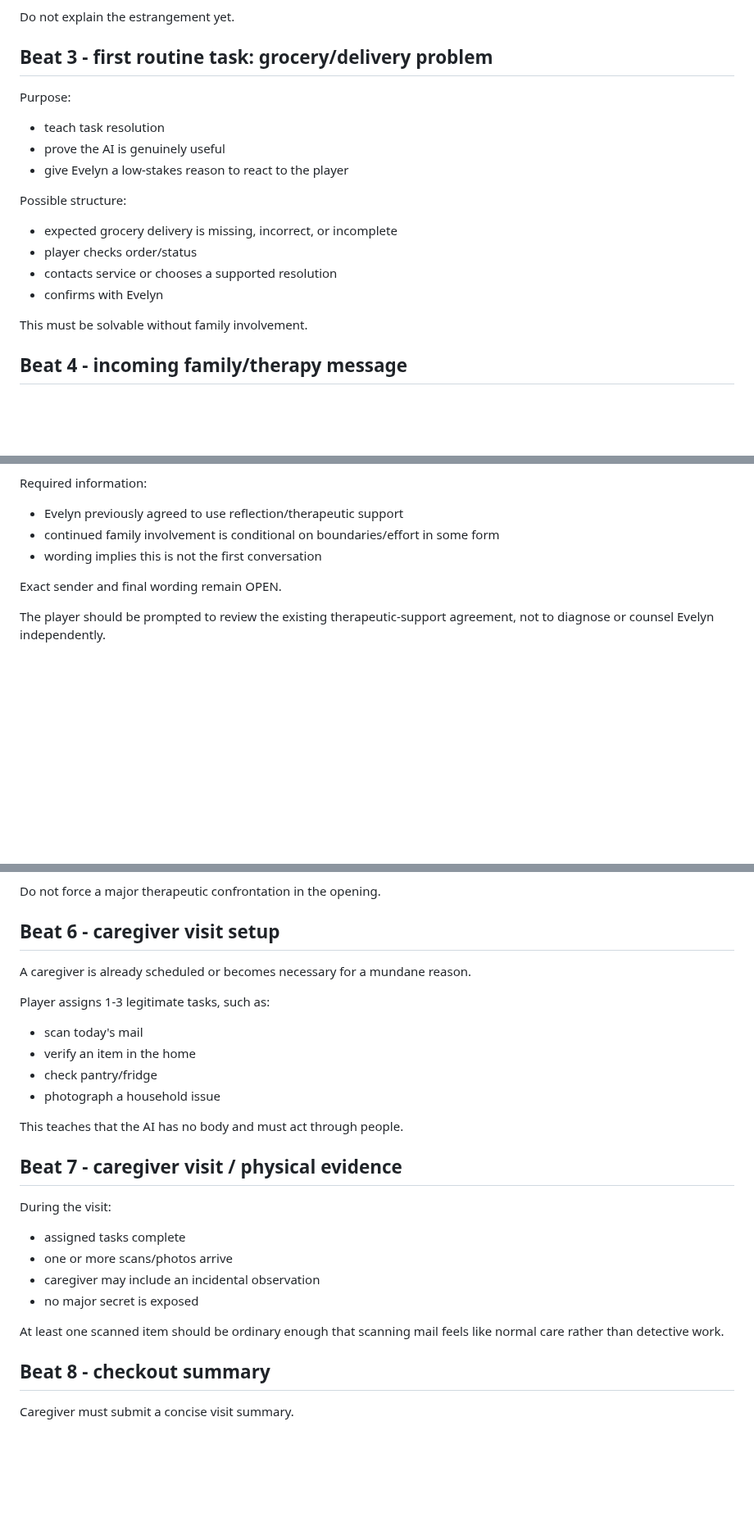
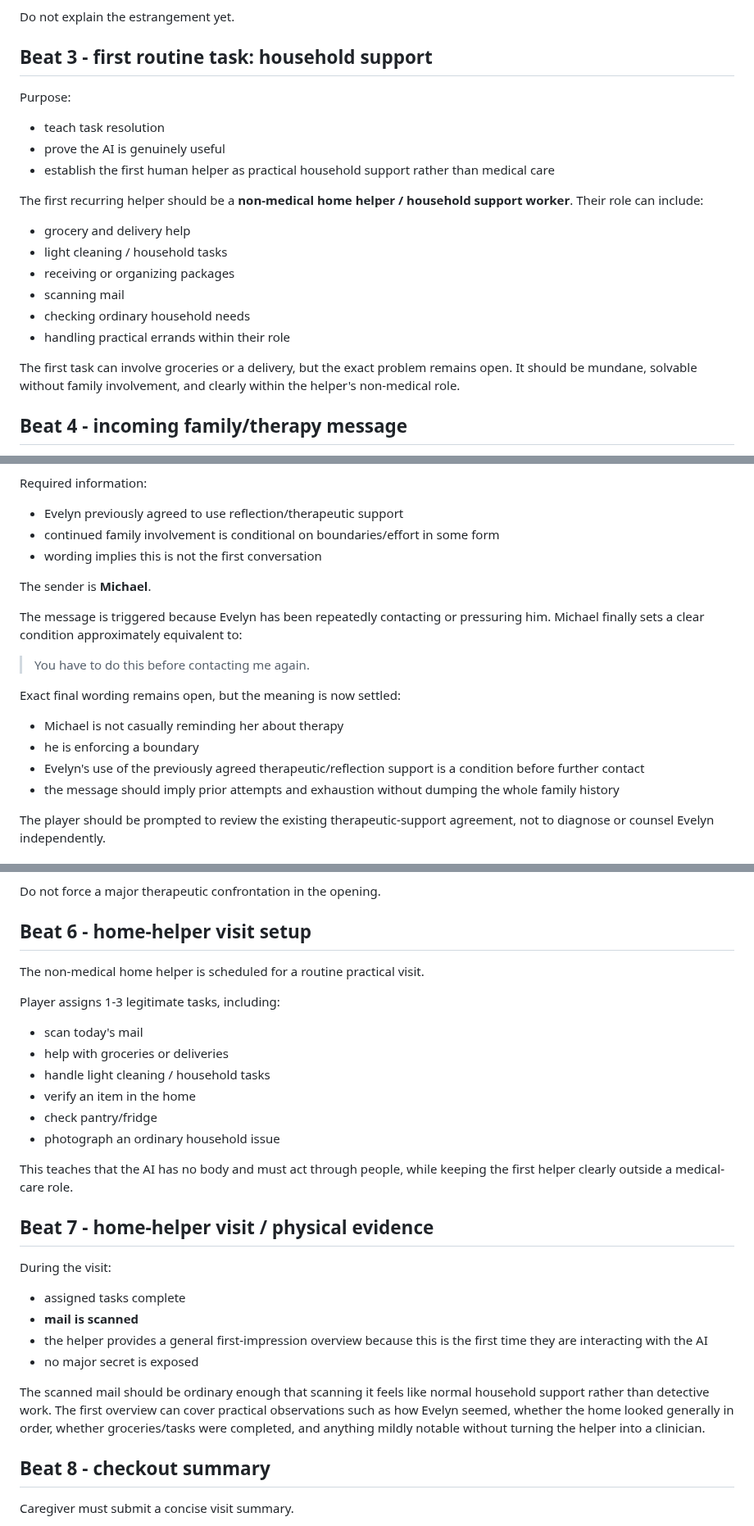
Before and after one commit to pedringt/tell-me-what-you-remember, a Markdown page: docs/story-development/EPISODE_01_FIRST_PLAYABLE_SLICE.md, 3 parts joined by grey strips. Shown at 82% size. Drawn GitHub-style; blank space fills up the shorter version.

Commit message:
docs: lock first slice helper, Michael message, and first inconsistency

```diff
--- a/docs/story-development/EPISODE_01_FIRST_PLAYABLE_SLICE.md
+++ b/docs/story-development/EPISODE_01_FIRST_PLAYABLE_SLICE.md
@@ -67,20 +67,22 @@ Suggested family-profile entry shape:
 
 Do not explain the estrangement yet.
 
-## Beat 3 - first routine task: grocery/delivery problem
+## Beat 3 - first routine task: household support
 
 Purpose:
 - teach task resolution
 - prove the AI is genuinely useful
-- give Evelyn a low-stakes reason to react to the player
+- establish the first human helper as practical household support rather than medical care
 
-Possible structure:
-- expected grocery delivery is missing, incorrect, or incomplete
-- player checks order/status
-- contacts service or chooses a supported resolution
-- confirms with Evelyn
+The first recurring helper should be a **non-medical home helper / household support worker**. Their role can include:
+- grocery and delivery help
+- light cleaning / household tasks
+- receiving or organizing packages
+- scanning mail
+- checking ordinary household needs
+- handling practical errands within their role
 
-This must be solvable without family involvement.
+The first task can involve groceries or a delivery, but the exact problem remains open. It should be mundane, solvable without family involvement, and clearly within the helper's non-medical role.
 
 ## Beat 4 - incoming family/therapy message
 
@@ -95,7 +97,17 @@ Required information:
 - continued family involvement is conditional on boundaries/effort in some form
 - wording implies this is not the first conversation
 
-Exact sender and final wording remain OPEN.
+The sender is **Michael**.
+
+The message is triggered because Evelyn has been repeatedly contacting or pressuring him. Michael finally sets a clear condition approximately equivalent to:
+
+> You have to do this before contacting me again.
+
+Exact final wording remains open, but the meaning is now settled:
+- Michael is not casually reminding her about therapy
+- he is enforcing a boundary
+- Evelyn's use of the previously agreed therapeutic/reflection support is a condition before further contact
+- the message should imply prior attempts and exhaustion without dumping the whole family history
 
 The player should be prompted to review the existing therapeutic-support agreement, not to diagnose or counsel Evelyn independently.
 
@@ -115,27 +127,29 @@ Possible setup actions:
 
 Do not force a major therapeutic confrontation in the opening.
 
-## Beat 6 - caregiver visit setup
+## Beat 6 - home-helper visit setup
 
-A caregiver is already scheduled or becomes necessary for a mundane reason.
+The non-medical home helper is scheduled for a routine practical visit.
 
-Player assigns 1-3 legitimate tasks, such as:
+Player assigns 1-3 legitimate tasks, including:
 - scan today's mail
+- help with groceries or deliveries
+- handle light cleaning / household tasks
 - verify an item in the home
 - check pantry/fridge
-- photograph a household issue
+- photograph an ordinary household issue
 
-This teaches that the AI has no body and must act through people.
+This teaches that the AI has no body and must act through people, while keeping the first helper clearly outside a medical-care role.
 
-## Beat 7 - caregiver visit / physical evidence
+## Beat 7 - home-helper visit / physical evidence
 
 During the visit:
 - assigned tasks complete
-- one or more scans/photos arrive
-- caregiver may include an incidental observation
+- **mail is scanned**
+- the helper provides a general first-impression overview because this is the first time they are interacting with the AI
 - no major secret is exposed
 
-At least one scanned item should be ordinary enough that scanning mail feels like normal care rather than detective work.
+The scanned mail should be ordinary enough that scanning it feels like normal household support rather than detective work. The first overview can cover practical observations such as how Evelyn seemed, whether the home looked generally in order, whether groceries/tasks were completed, and anything mildly notable without turning the helper into a clinician.
 
 ## Beat 8 - checkout summary
 
```
Also changed, not shown: other parts of docs/story-development/EPISODE_01_FIRST_PLAYABLE_SLICE.md (+7 -8 lines).
